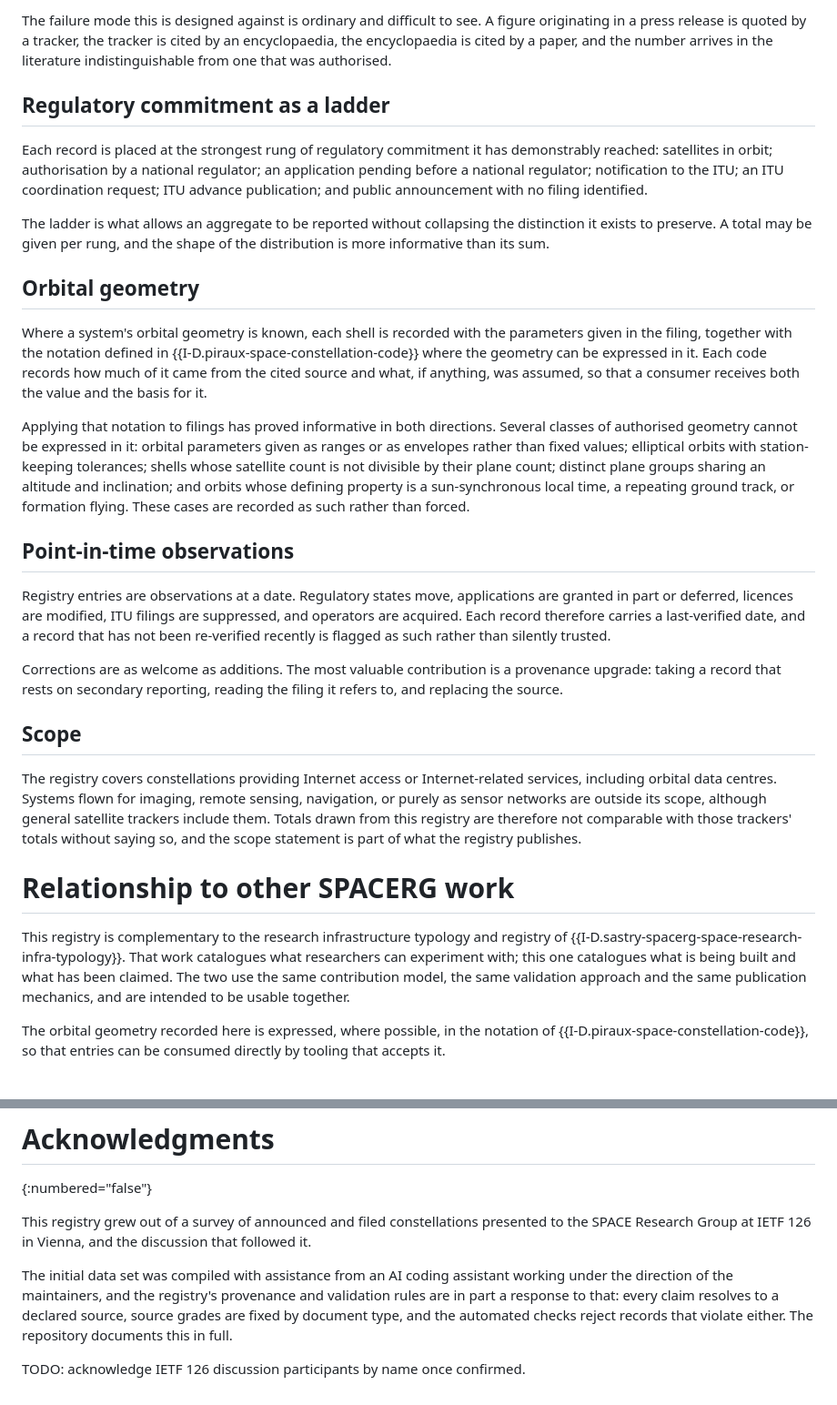
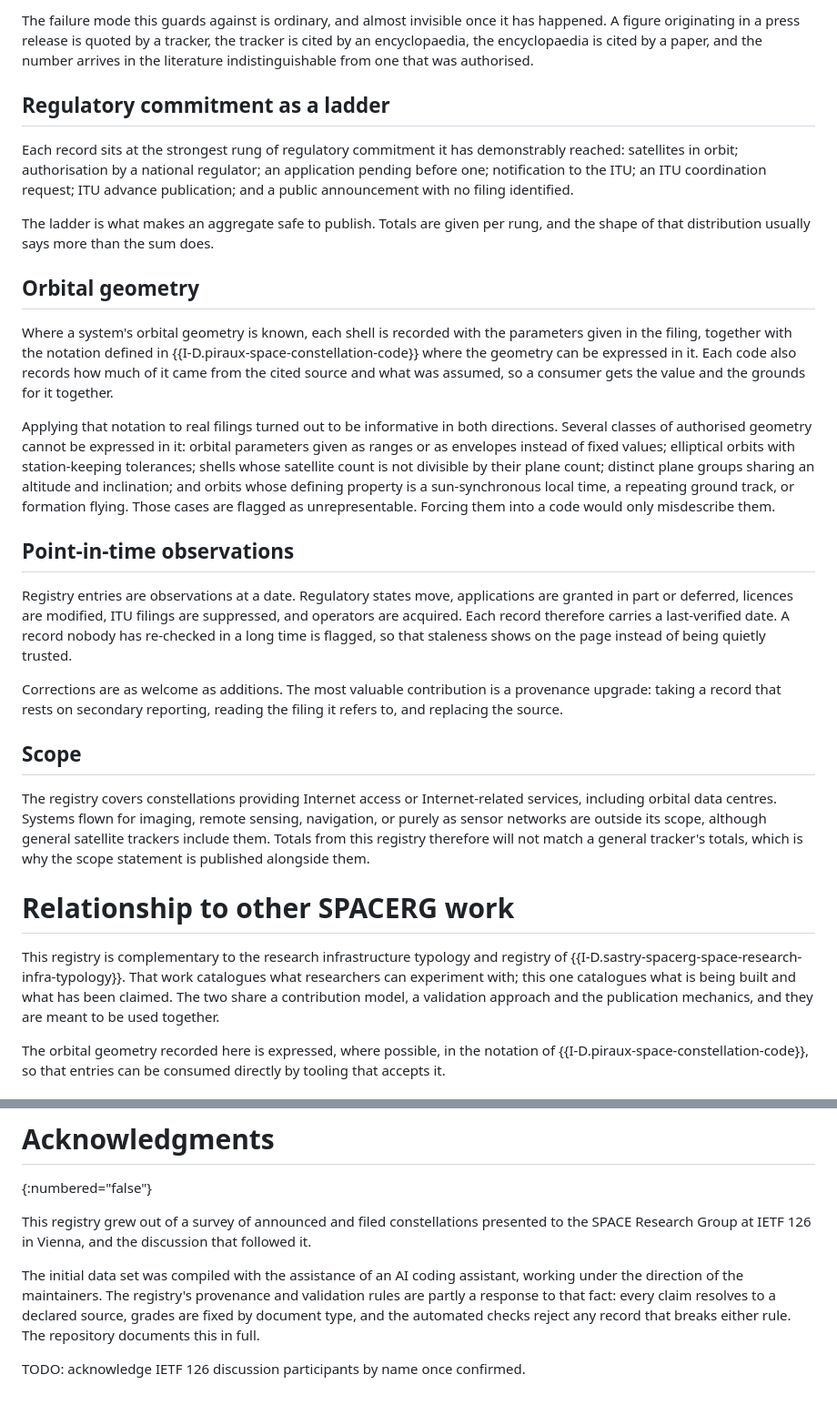
Before and after one commit to irtf-spacerg/id-leo-constellations, a Markdown page: draft-fraire-spacerg-constellation-registry.md, 2 parts joined by grey strips. Shown at 91% size. Drawn GitHub-style.

```diff
--- a/draft-fraire-spacerg-constellation-registry.md
+++ b/draft-fraire-spacerg-constellation-registry.md
@@ -114,28 +121,30 @@ Where a primary source exists but has not been consulted, the record says so exp
 
-The failure mode this is designed against is ordinary and difficult to see.
+The failure mode this guards against is ordinary, and almost invisible once it has happened.
 A figure originating in a press release is quoted by a tracker, the tracker is cited by an encyclopaedia, the encyclopaedia is cited by a paper, and the number arrives in the literature indistinguishable from one that was authorised.
 
 ## Regulatory commitment as a ladder
 
-Each record is placed at the strongest rung of regulatory commitment it has demonstrably reached: satellites in orbit; authorisation by a national regulator; an application pending before a national regulator; notification to the ITU; an ITU coordination request; ITU advance publication; and public announcement with no filing identified.
+Each record sits at the strongest rung of regulatory commitment it has demonstrably reached: satellites in orbit; authorisation by a national regulator; an application pending before one; notification to the ITU; an ITU coordination request; ITU advance publication; and a public announcement with no filing identified.
 
-The ladder is what allows an aggregate to be reported without collapsing the distinction it exists to preserve.
-A total may be given per rung, and the shape of the distribution is more informative than its sum.
+The ladder is what makes an aggregate safe to publish.
+Totals are given per rung, and the shape of that distribution usually says more than the sum does.
 
 ## Orbital geometry
 
 Where a system's orbital geometry is known, each shell is recorded with the parameters given in the filing, together with the notation defined in {{I-D.piraux-space-constellation-code}} where the geometry can be expressed in it.
-Each code records how much of it came from the cited source and what, if anything, was assumed, so that a consumer receives both the value and the basis for it.
+Each code also records how much of it came from the cited source and what was assumed, so a consumer gets the value and the grounds for it together.
 
-Applying that notation to filings has proved informative in both directions.
-Several classes of authorised geometry cannot be expressed in it: orbital parameters given as ranges or as envelopes rather than fixed values; elliptical orbits with station-keeping tolerances; shells whose satellite count is not divisible by their plane count; distinct plane groups sharing an altitude and inclination; and orbits whose defining property is a sun-synchronous local time, a repeating ground track, or formation flying.
-These cases are recorded as such rather than forced.
+Applying that notation to real filings turned out to be informative in both directions.
+Several classes of authorised geometry cannot be expressed in it: orbital parameters given as ranges or as envelopes instead of fixed values; elliptical orbits with station-keeping tolerances; shells whose satellite count is not divisible by their plane count; distinct plane groups sharing an altitude and inclination; and orbits whose defining property is a sun-synchronous local time, a repeating ground track, or formation flying.
+Those cases are flagged as unrepresentable.
+Forcing them into a code would only misdescribe them.
 
 ## Point-in-time observations
 
 Registry entries are observations at a date.
 Regulatory states move, applications are granted in part or deferred, licences are modified, ITU filings are suppressed, and operators are acquired.
-Each record therefore carries a last-verified date, and a record that has not been re-verified recently is flagged as such rather than silently trusted.
+Each record therefore carries a last-verified date.
+A record nobody has re-checked in a long time is flagged, so that staleness shows on the page instead of being quietly trusted.
 
 Corrections are as welcome as additions.
 The most valuable contribution is a provenance upgrade: taking a record that rests on secondary reporting, reading the filing it refers to, and replacing the source.
@@ -144,13 +153,13 @@ The most valuable contribution is a provenance upgrade: taking a record that res
 
 The registry covers constellations providing Internet access or Internet-related services, including orbital data centres.
 Systems flown for imaging, remote sensing, navigation, or purely as sensor networks are outside its scope, although general satellite trackers include them.
-Totals drawn from this registry are therefore not comparable with those trackers' totals without saying so, and the scope statement is part of what the registry publishes.
+Totals from this registry therefore will not match a general tracker's totals, which is why the scope statement is published alongside them.
 
 # Relationship to other SPACERG work
 
 This registry is complementary to the research infrastructure typology and registry of {{I-D.sastry-spacerg-space-research-infra-typology}}.
 That work catalogues what researchers can experiment with; this one catalogues what is being built and what has been claimed.
-The two use the same contribution model, the same validation approach and the same publication mechanics, and are intended to be usable together.
+The two share a contribution model, a validation approach and the publication mechanics, and they are meant to be used together.
 
 The orbital geometry recorded here is expressed, where possible, in the notation of {{I-D.piraux-space-constellation-code}}, so that entries can be consumed directly by tooling that accepts it.
 
@@ -174,7 +183,8 @@ This document has no IANA actions.
 
 This registry grew out of a survey of announced and filed constellations presented to the SPACE Research Group at IETF 126 in Vienna, and the discussion that followed it.
 
-The initial data set was compiled with assistance from an AI coding assistant working under the direction of the maintainers, and the registry's provenance and validation rules are in part a response to that: every claim resolves to a declared source, source grades are fixed by document type, and the automated checks reject records that violate either.
+The initial data set was compiled with the assistance of an AI coding assistant, working under the direction of the maintainers.
+The registry's provenance and validation rules are partly a response to that fact: every claim resolves to a declared source, grades are fixed by document type, and the automated checks reject any record that breaks either rule.
 The repository documents this in full.
 
 TODO: acknowledge IETF 126 discussion participants by name once confirmed.
```
Also changed, not shown: other parts of draft-fraire-spacerg-constellation-registry.md (+34 -27 lines).
